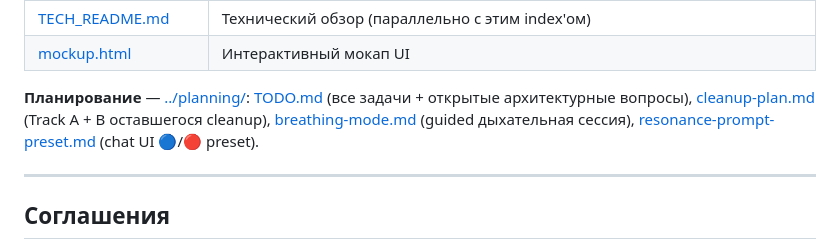
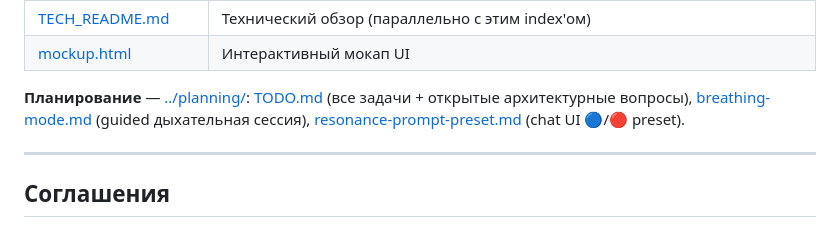
Before and after one commit to Volk-Arch/Baddle, a Markdown page: docs/README.md, the part around the change. GitHub-like rendering.

```diff
--- a/docs/README.md
+++ b/docs/README.md
@@ -134,7 +134,6 @@ imbalance_pressure без контекста.
 
 **Планирование** — [../planning/](../planning/):
 [TODO.md](../planning/TODO.md) (все задачи + открытые архитектурные вопросы),
-[cleanup-plan.md](../planning/cleanup-plan.md) (Track A + B оставшегося cleanup),
 [breathing-mode.md](../planning/breathing-mode.md) (guided дыхательная сессия),
 [resonance-prompt-preset.md](../planning/resonance-prompt-preset.md) (chat UI 🔵/🔴 preset).
 
```
Also changed, not shown: planning/TODO.md (+0 -7 lines), planning/cleanup-plan.md (deleted, +0 -91 lines).
